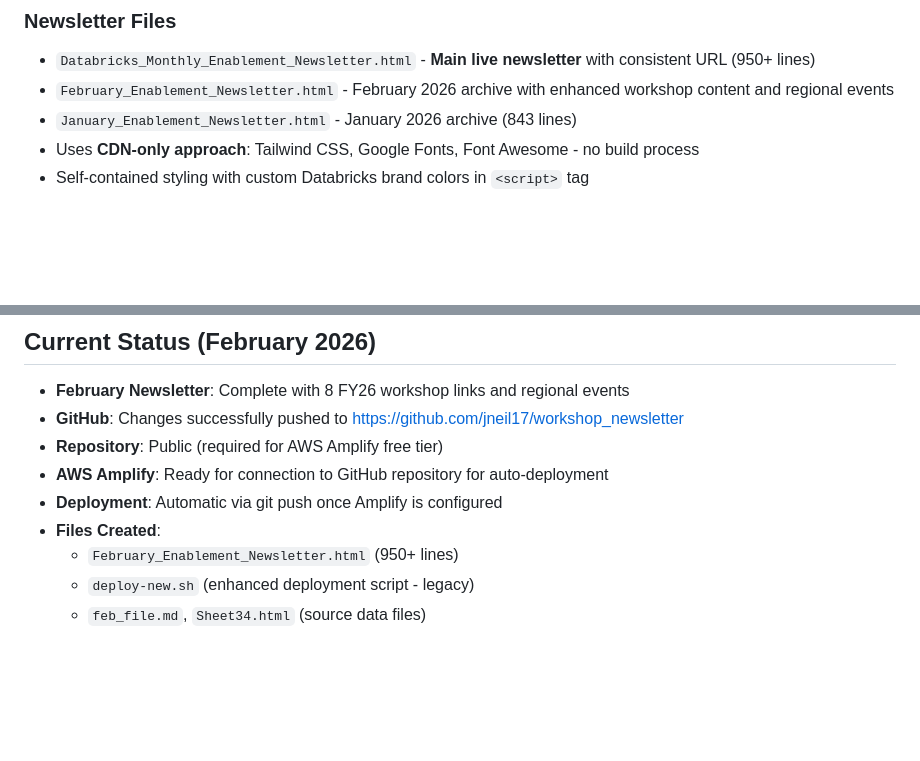
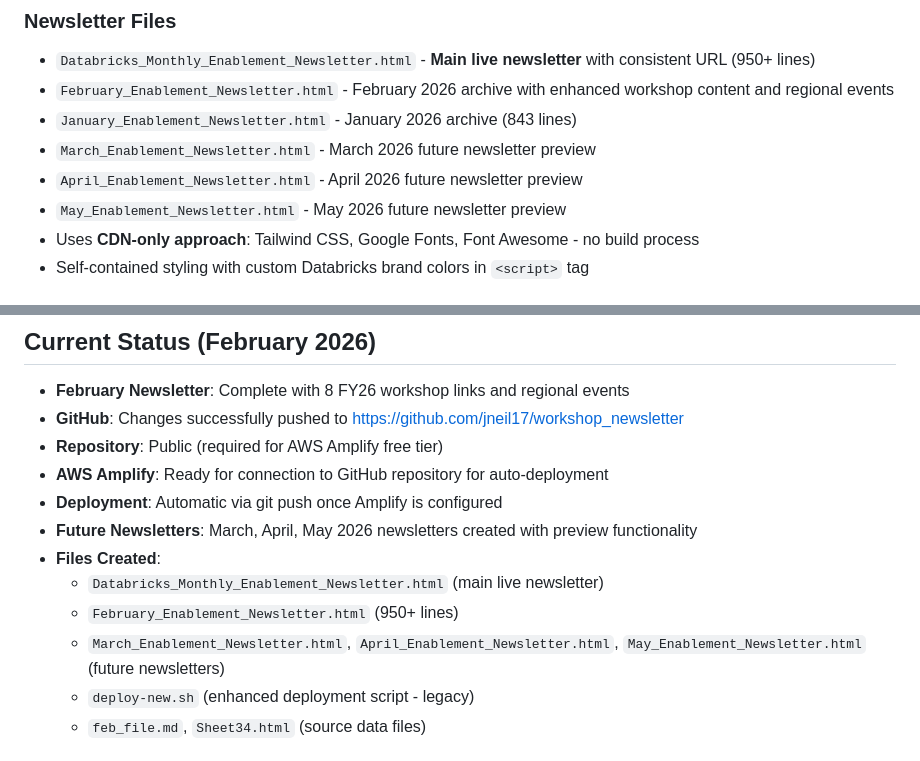
Before and after one commit to jneil17/workshop_newsletter, a Markdown page: .github/copilot-instructions.md, 2 parts joined by grey strips. GitHub-like rendering; blank space fills up the shorter version.

```diff
--- a/.github/copilot-instructions.md
+++ b/.github/copilot-instructions.md
@@ -15,6 +15,9 @@ This is a **monthly newsletter deployment system** for Databricks Customer Enabl
 - `Databricks_Monthly_Enablement_Newsletter.html` - **Main live newsletter** with consistent URL (950+ lines)
 - `February_Enablement_Newsletter.html` - February 2026 archive with enhanced workshop content and regional events
 - `January_Enablement_Newsletter.html` - January 2026 archive (843 lines)
+- `March_Enablement_Newsletter.html` - March 2026 future newsletter preview
+- `April_Enablement_Newsletter.html` - April 2026 future newsletter preview
+- `May_Enablement_Newsletter.html` - May 2026 future newsletter preview
 - Uses **CDN-only approach**: Tailwind CSS, Google Fonts, Font Awesome - no build process
 - Self-contained styling with custom Databricks brand colors in `<script>` tag
 
@@ -115,8 +118,11 @@ aws s3 ls s3://databricks-january-workshops/  # Test bucket access
 - **Repository**: Public (required for AWS Amplify free tier)
 - **AWS Amplify**: Ready for connection to GitHub repository for auto-deployment
 - **Deployment**: Automatic via git push once Amplify is configured
+- **Future Newsletters**: March, April, May 2026 newsletters created with preview functionality
 - **Files Created**:
+  - `Databricks_Monthly_Enablement_Newsletter.html` (main live newsletter)
   - `February_Enablement_Newsletter.html` (950+ lines)
+  - `March_Enablement_Newsletter.html`, `April_Enablement_Newsletter.html`, `May_Enablement_Newsletter.html` (future newsletters)
   - `deploy-new.sh` (enhanced deployment script - legacy)
   - `feb_file.md`, `Sheet34.html` (source data files)
 
```
Also changed, not shown: README.md (+3 -0 lines).
